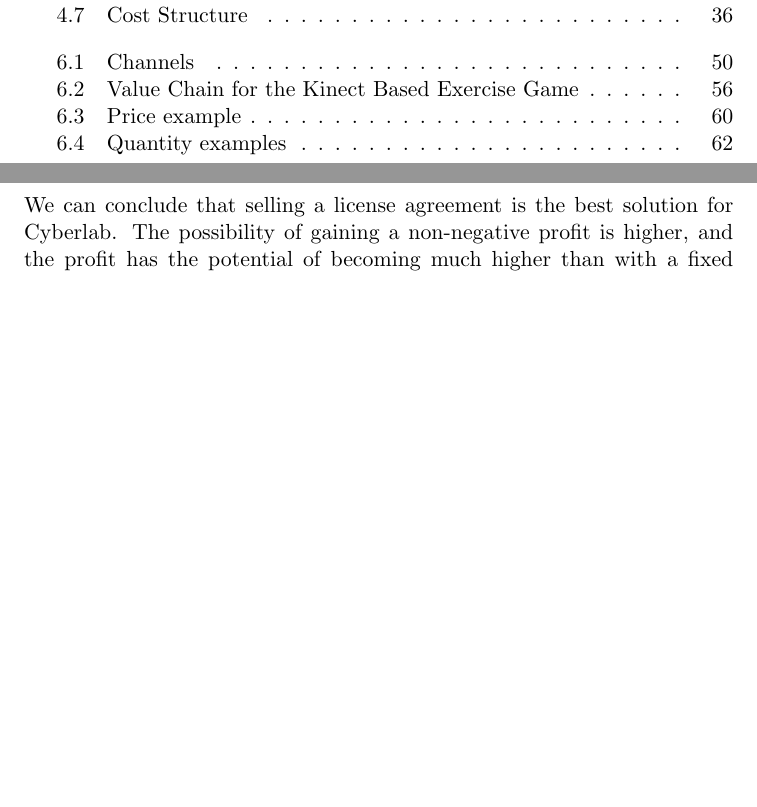
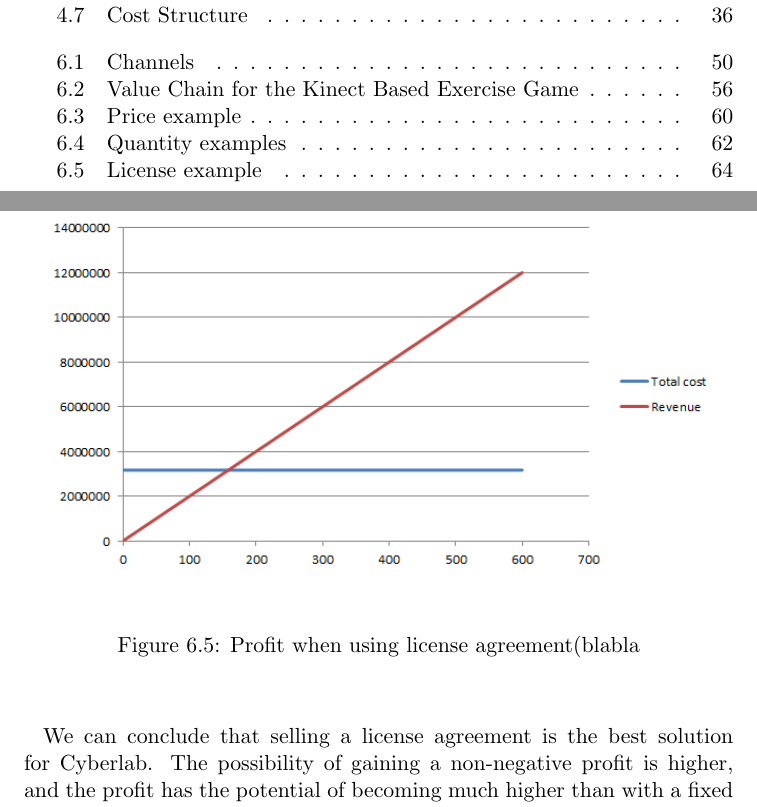
Before and after one commit to mathilwa/Prosjekt2012, a LaTeX thesis (report.tex, which reads business-model-of-case.tex): two parts of pages 5 and 70 of 87 before the commit and two parts of pages 5 and 70 of 88 after it, joined at a grey line, cut so that both start at the same text, the shorter picture padded with empty space. Compiled offline with pdfLaTeX.

Commit message:
Finish with revenue stream

```diff
--- a/business-model-of-case.tex
+++ b/business-model-of-case.tex
@@ -114,3 +117,7 @@ A proposal for a suitable price for this license agreement is a startup price of
+\includegraphics[scale=0.7]{revenuestreamlicense}
+\caption[License example]{Profit when using license agreement(blabla}
+\end{center}
+\end{figure}
 We can conclude that selling a license agreement is the best solution for Cyberlab. The possibility of gaining a non-negative profit is higher, and the profit has the potential of becoming much higher than with a fixed price solution. For the customers point of view a license agreement will appear more appealing than a fixed package price because of the low startup price (trekke inn noe psykologisk rundt kj{ø}psprosesser). Customers observe that the product price is higher than other existing video games on the market, but they also know what value propositions this exercise game holds, which justify the price difference. They also have information about prices on equipment used at physiotherapy clinics, which makes Cyberlab’s license agreement affordable. Customers also have other reasons for why they prefer this solution. One example is “Ilen Fysioterapi og Idrett”, a private physiotherapy clinic with no economic support from the government, which sees a security in the possibility of buying the product with a license agreement (Se Appendix “intervju med Nina”). The startup price is manageable, and they can control additional costs themselves after how much they want to use the equipment. Private physiotherapists might not have the same financial resources as local institutes, so the idea of paying according to how much they use the product is appealing.
 
 \subsection{Cost Structure}
```
Also changed, not shown: report.pdf, business-model-of-case.tex (3 more changed lines), 6 other files.
